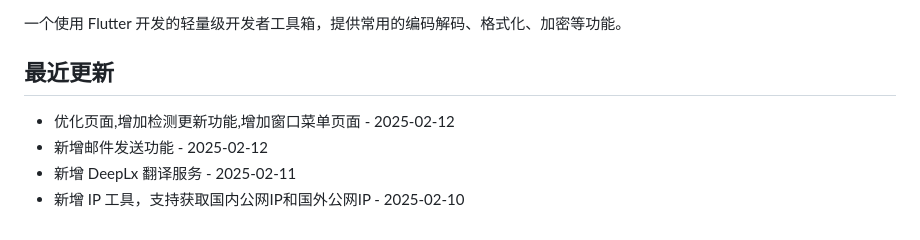
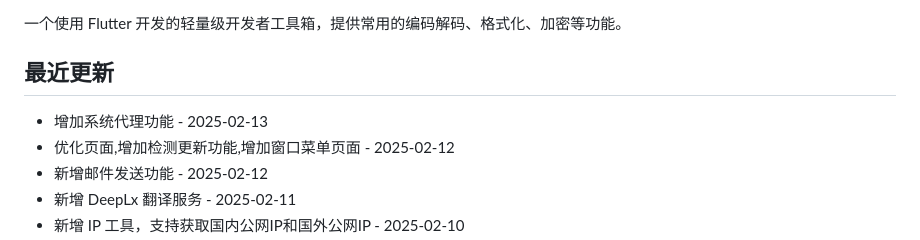
Before and after one commit to zhouzongyan/wetools, a Markdown page: README.md, the part around the change. GitHub-like rendering.

Commit message:
docs(README): 更新最近更新部分

```diff
--- a/README.md
+++ b/README.md
@@ -7,6 +7,7 @@
 
 ## 最近更新
 
+- 增加系统代理功能 - 2025-02-13
 - 优化页面,增加检测更新功能,增加窗口菜单页面 - 2025-02-12
 - 新增邮件发送功能 - 2025-02-12
 - 新增 DeepLx 翻译服务 - 2025-02-11
```
